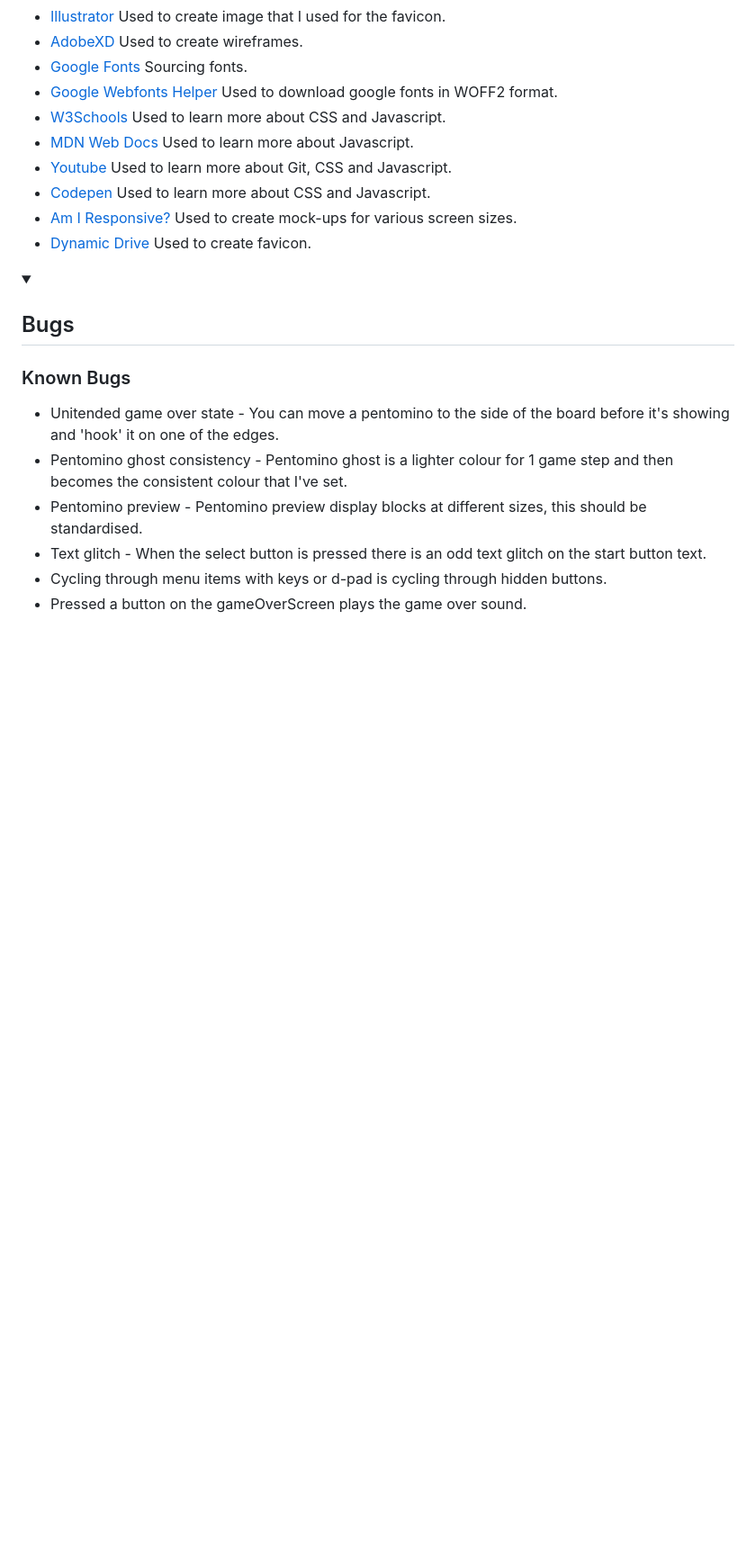
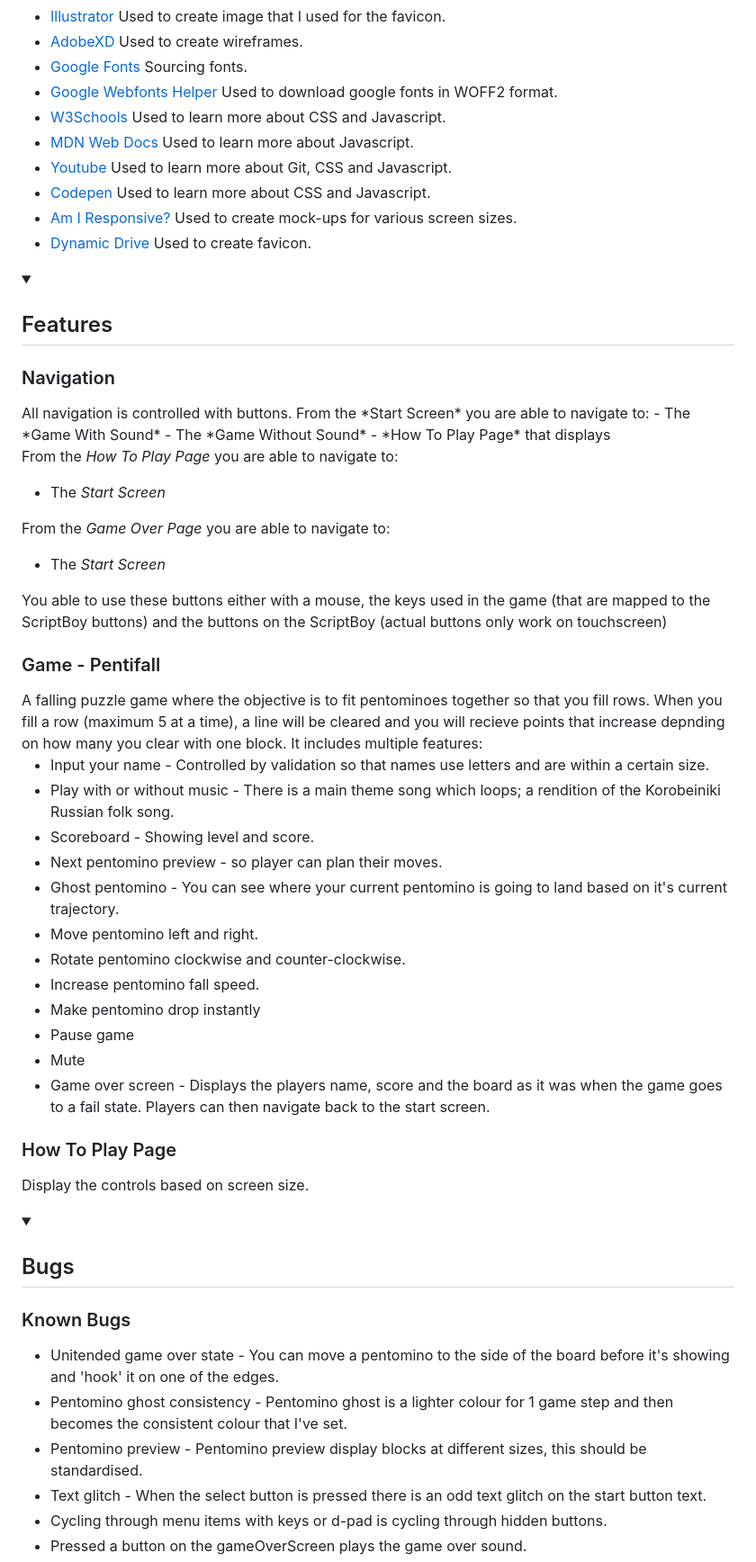
Before and after one commit to CharlieMcGoldrick/ci-ms2-pentifall, a Markdown page: README.md, the part around the change. Shown at 90% size. GitHub-like rendering; folded sections open; blank space fills up the shorter version.

Commit message:
Docs: add feature section

```diff
--- a/README.md
+++ b/README.md
@@ -235,6 +235,46 @@ For accurately capturing the colors of the physical Game Boy, I used the [Eye Dr
 
 </details>
 
+<!-- FEATURES -->
+<details>
+
+<summary><h2>Features</h2></summary>
+
+<h3>Navigation</h3>
+All navigation is controlled with buttons. From the *Start Screen* you are able to navigate to:
+- The *Game With Sound*
+- The *Game Without Sound*
+- *How To Play Page* that displays
+
+From the *How To Play Page* you are able to navigate to:
+- The *Start Screen*
+
+From the *Game Over Page* you are able to navigate to:
+- The *Start Screen*
+
+You able to use these buttons either with a mouse, the keys used in the game (that are mapped to the ScriptBoy buttons) and the buttons on the ScriptBoy (actual buttons only work on touchscreen)
+
+<h3>Game - Pentifall</h3>
+A falling puzzle game where the objective is to fit pentominoes together so that you fill rows. When you fill a row (maximum 5 at a time), a line will be cleared and you will recieve points that increase depnding on how many you clear with one block. It includes multiple features:
+
+- Input your name - Controlled by validation so that names use letters and are within a certain size.
+- Play with or without music - There is a main theme song which loops; a rendition of the Korobeiniki Russian folk song.
+- Scoreboard - Showing level and score.
+- Next pentomino preview - so player can plan their moves.
+- Ghost pentomino - You can see where your current pentomino is going to land based on it's current trajectory.
+- Move pentomino left and right.
+- Rotate pentomino clockwise and counter-clockwise.
+- Increase pentomino fall speed.
+- Make pentomino drop instantly
+- Pause game
+- Mute
+- Game over screen - Displays the players name, score and the board as it was when the game goes to a fail state. Players can then navigate back to the start screen.
+
+<h3>How To Play Page</h3>
+Display the controls based on screen size.
+
+</details>
+
 <!-- BUGS -->
 <details>
 <summary><h2>Bugs</h2></summary>
```
